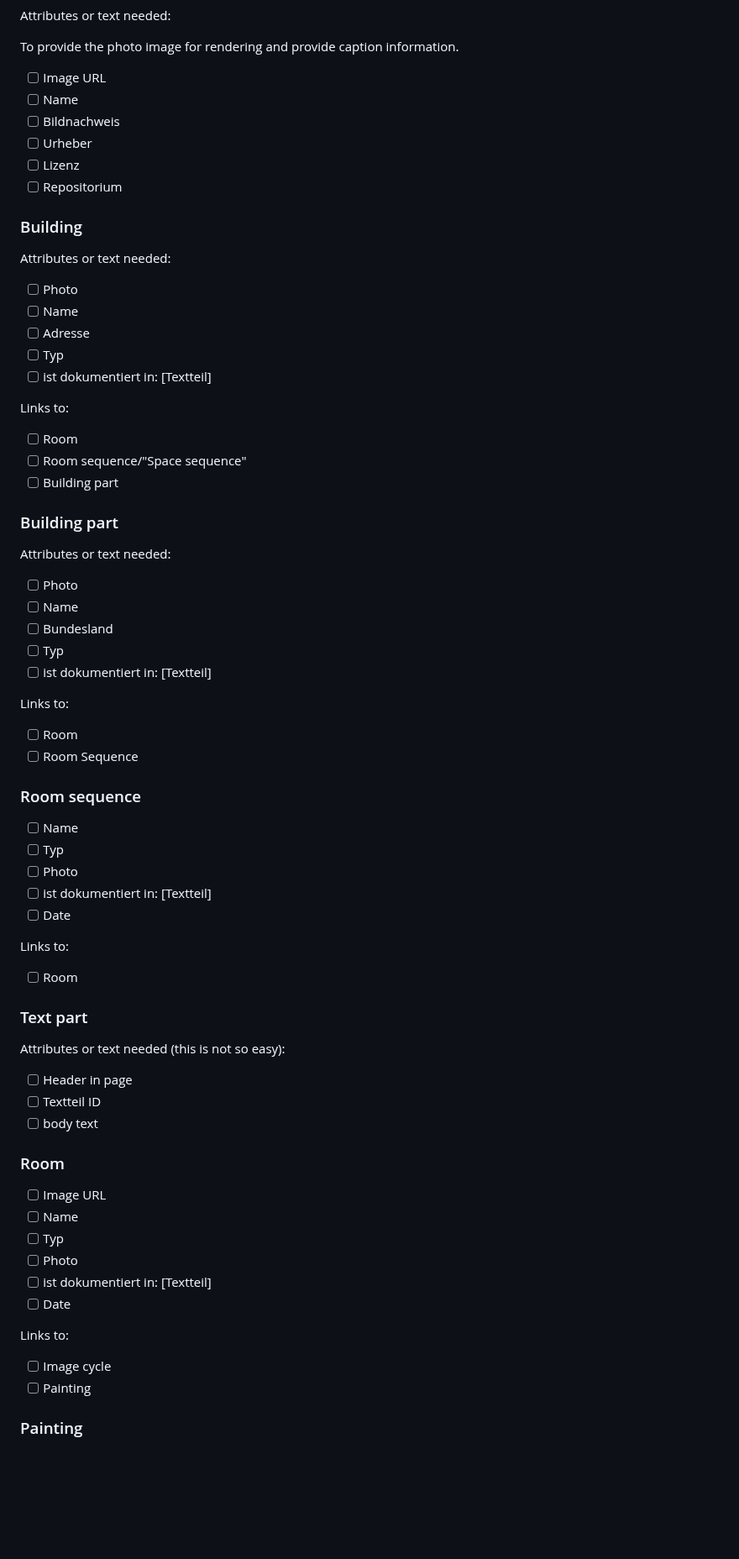
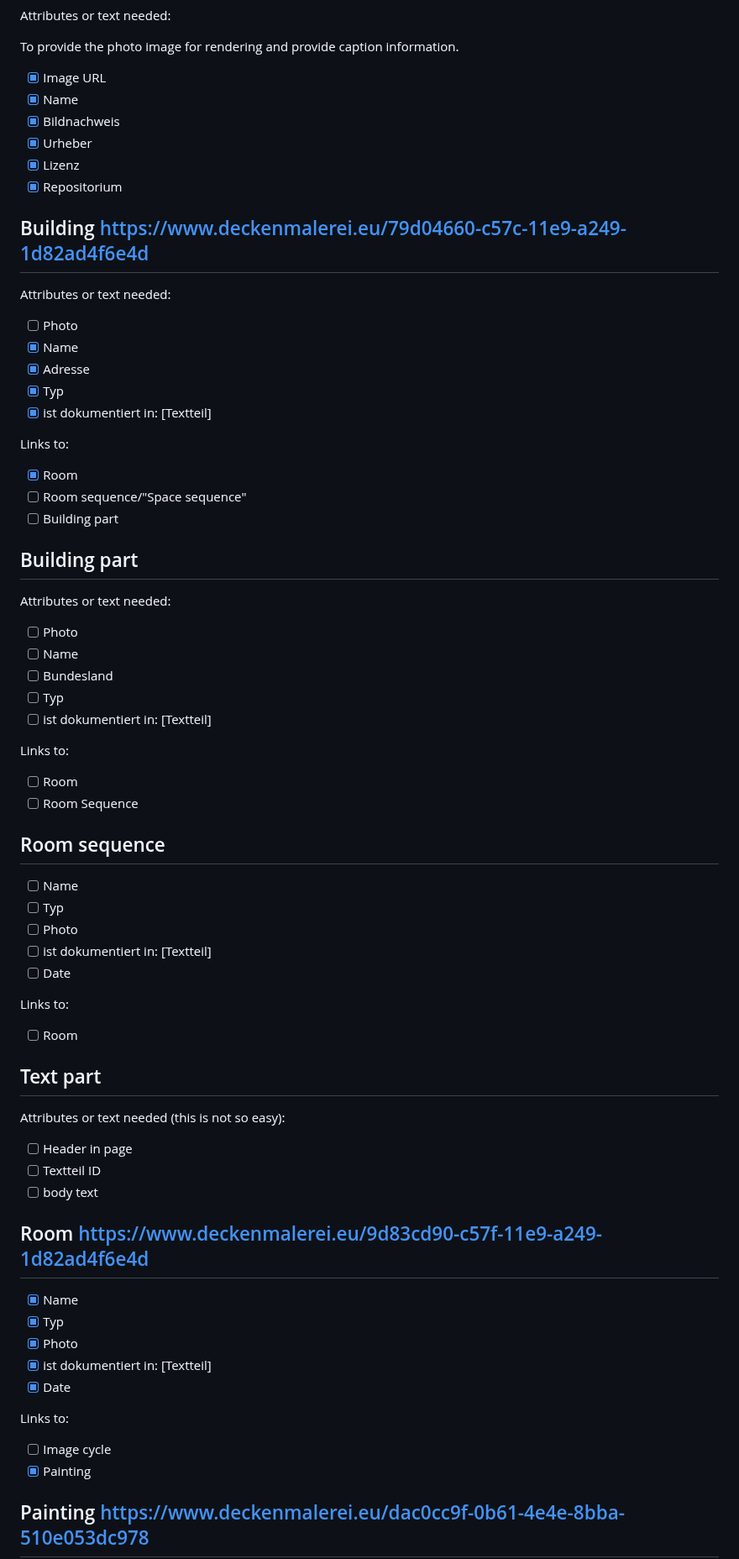
Before and after one commit to NFDI4Culture/WB2JN-book-template, a Markdown page: design.md, the part around one of its changes. Shown at 84% size. Drawn GitHub-style; blank space fills up the shorter version.

```diff
--- a/design.md
+++ b/design.md
@@ -1015,29 +1032,29 @@ Attributes or text needed:
 
 To provide the photo image for rendering and provide caption information.
 
-  - [ ] Image URL
-  - [ ] Name
-  - [ ] Bildnachweis
-  - [ ] Urheber
-  - [ ] Lizenz
-  - [ ] Repositorium
+  - [x] Image URL
+  - [x] Name
+  - [x] Bildnachweis
+  - [x] Urheber
+  - [x] Lizenz
+  - [x] Repositorium
 
-### Building
+## Building https://www.deckenmalerei.eu/79d04660-c57c-11e9-a249-1d82ad4f6e4d
 
 Attributes or text needed:
 
   - [ ] Photo
-  - [ ] Name
-  - [ ] Adresse
-  - [ ] Typ
-  - [ ] ist dokumentiert in: [Textteil]
+  - [x] Name
+  - [x] Adresse
+  - [x] Typ
+  - [x] ist dokumentiert in: [Textteil]
 
 Links to:
-  - [ ] Room
+  - [x] Room
   - [ ] Room sequence/"Space sequence"
   - [ ] Building part
 
-### Building part
+## Building part
 
 Attributes or text needed:
 
@@ -1051,7 +1068,7 @@ Links to:
   - [ ] Room
   - [ ] Room Sequence
 
-### Room sequence
+## Room sequence
 
   - [ ] Name
   - [ ] Typ
@@ -1062,7 +1079,7 @@ Links to:
 Links to:
   - [ ] Room
 
-### Text part
+## Text part
 
 Attributes or text needed (this is not so easy):
 
@@ -1070,18 +1087,17 @@ Attributes or text needed (this is not so easy):
   - [ ] Textteil ID
   - [ ] body text
 
-### Room
+## Room https://www.deckenmalerei.eu/9d83cd90-c57f-11e9-a249-1d82ad4f6e4d
 
-  - [ ] Image URL
-  - [ ] Name
-  - [ ] Typ
-  - [ ] Photo
-  - [ ] ist dokumentiert in: [Textteil]
-  - [ ] Date
+  - [x] Name
+  - [x] Typ
+  - [x] Photo
+  - [x] ist dokumentiert in: [Textteil]
+  - [x] Date
 
 Links to:
   - [ ] Image cycle
-  - [ ] Painting
+  - [x] Painting
 
-### Painting
+## Painting https://www.deckenmalerei.eu/dac0cc9f-0b61-4e4e-8bba-510e053dc978
 
```
Also changed, not shown: other parts of design.md (+69 -52 lines).
